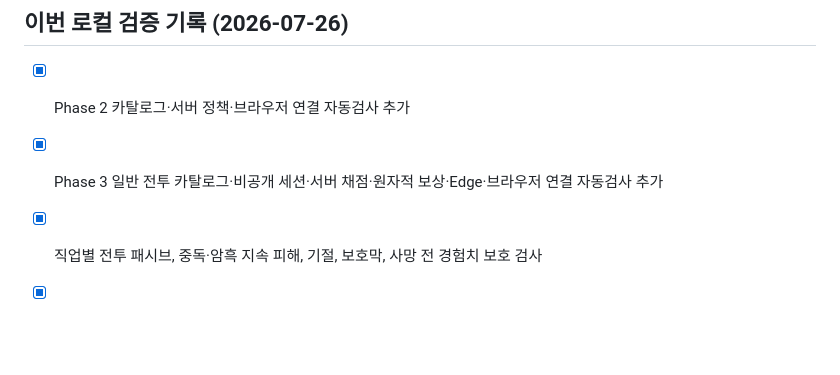
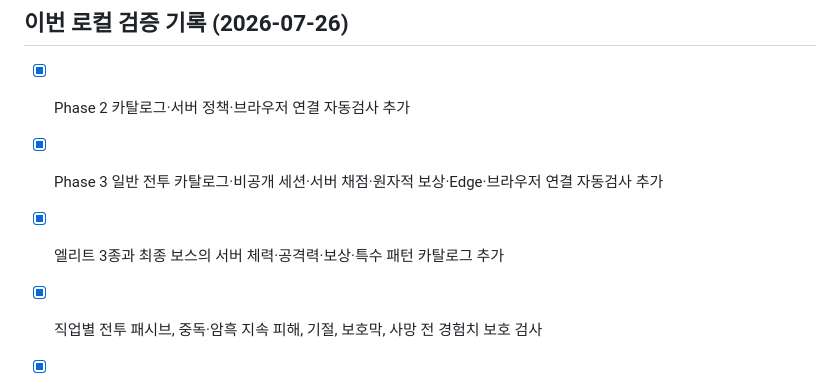
Before and after one commit to jineegood/63world, a Markdown page: docs/server-authority-v3-cutover-checklist.md, the part around the change. GitHub-like rendering; blank space fills up the shorter version.

```diff
--- a/docs/server-authority-v3-cutover-checklist.md
+++ b/docs/server-authority-v3-cutover-checklist.md
@@ -79,6 +79,7 @@ v3 진행값을 예전 v2 JSON 저장값으로 자동 복사하지 않는다.
 
 - [x] Phase 2 카탈로그·서버 정책·브라우저 연결 자동검사 추가
 - [x] Phase 3 일반 전투 카탈로그·비공개 세션·서버 채점·원자적 보상·Edge·브라우저 연결 자동검사 추가
+- [x] 엘리트 3종과 최종 보스의 서버 체력·공격력·보상·특수 패턴 카탈로그 추가
 - [x] 직업별 전투 패시브, 중독·암흑 지속 피해, 기절, 보호막, 사망 전 경험치 보호 검사
 - [x] 사냥터 이동을 서버 이동 성공 뒤에만 화면에 반영하도록 연결
 - [x] 항복·전투 만료 시 마지막 서버 HP를 저장하고 브라우저에도 다시 반영
```
Also changed, not shown: docs/plans/2026-07-26-authoritative-boss-flow-v3.md (added, +31 -0 lines).
